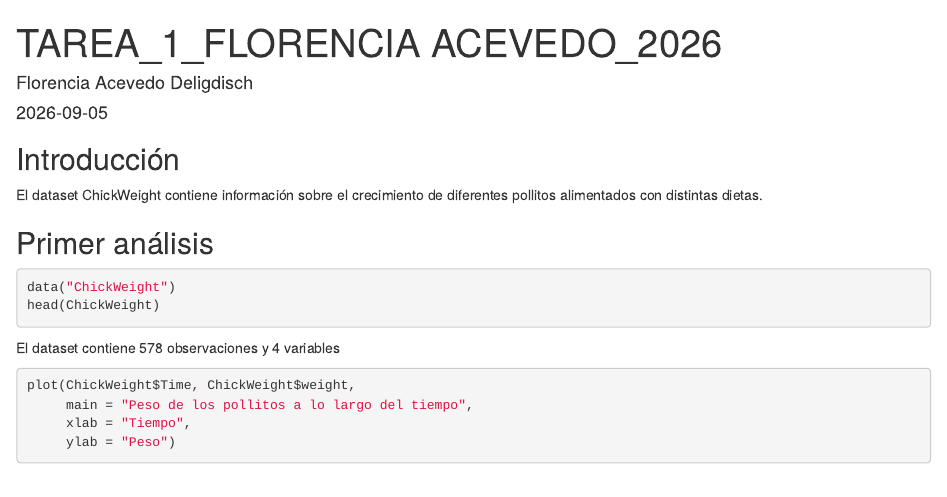
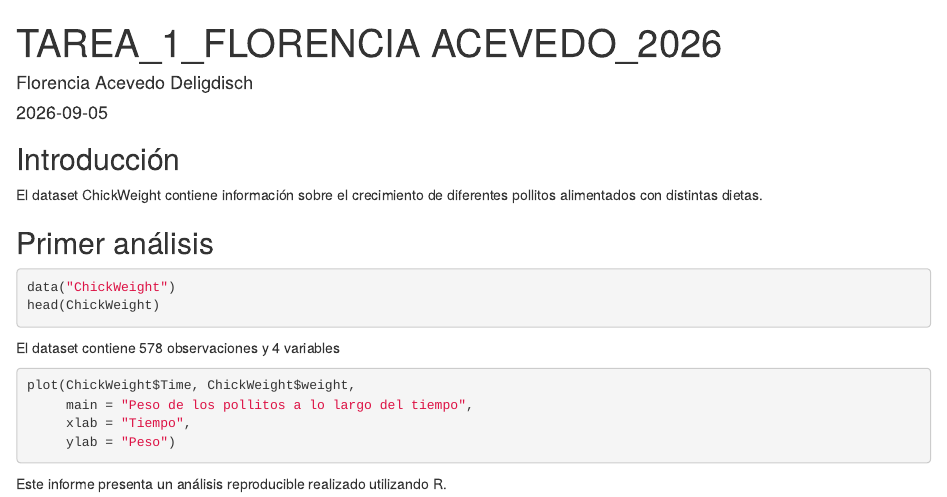
Before and after one commit to FlorenciaAcevedo/Semana-3-Florencia-Acevedo, an R Markdown document (SEMANA_2_FLORENCIA_ACEVEDO_2026.Rmd): the page in a window 1100 px wide, from its top. Rendered offline with R 4.5, knitr and Pandoc, with nearby package versions; the code chunks are not run, so their results and figures are left out.

Commit message:
Tercer commit: Se agregó un texto final al archivo

````diff
--- a/SEMANA_2_FLORENCIA_ACEVEDO_2026.Rmd
+++ b/SEMANA_2_FLORENCIA_ACEVEDO_2026.Rmd
@@ -31,3 +31,5 @@ plot(ChickWeight$Time, ChickWeight$weight,
      xlab = "Tiempo",
      ylab = "Peso")
 ```
+
+Este informe presenta un análisis reproducible realizado utilizando R.
````
